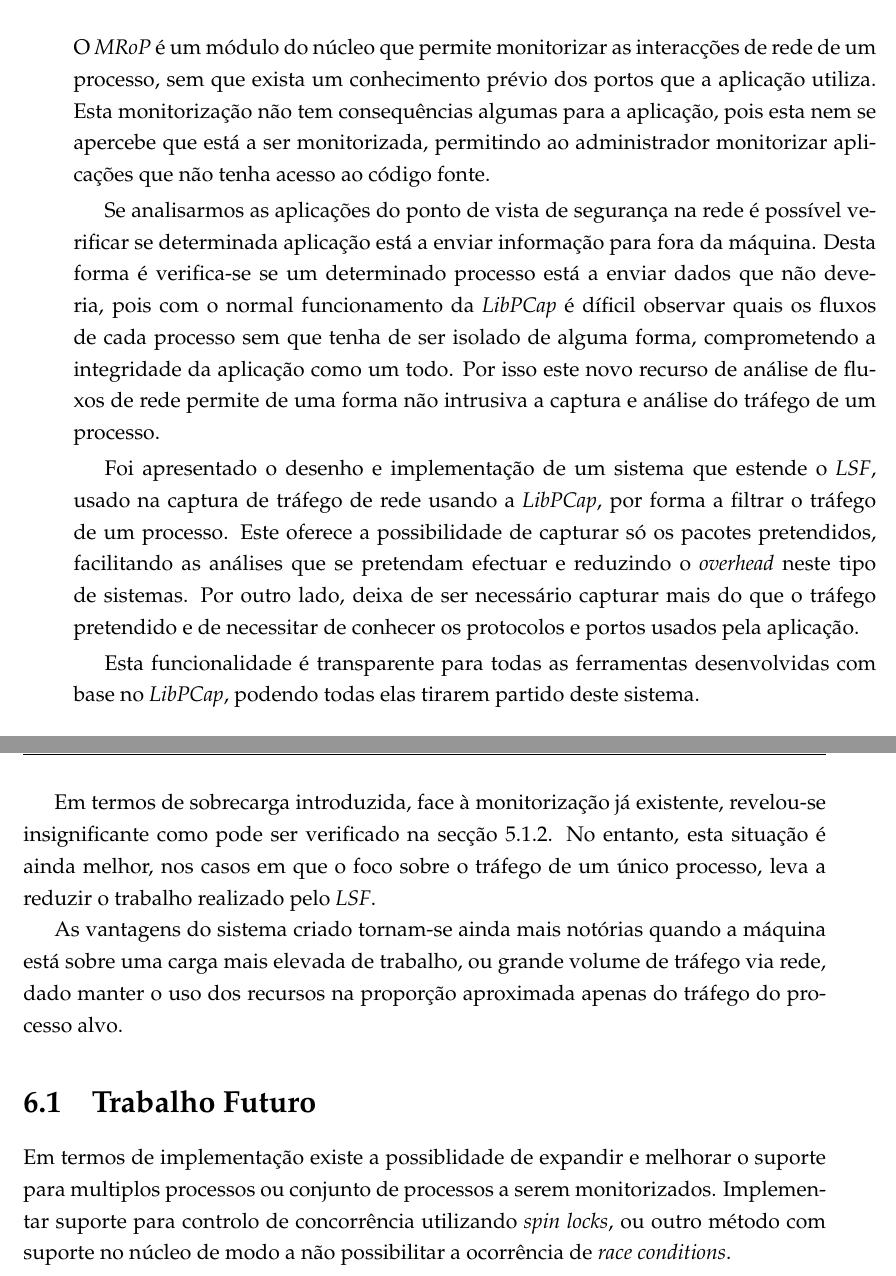
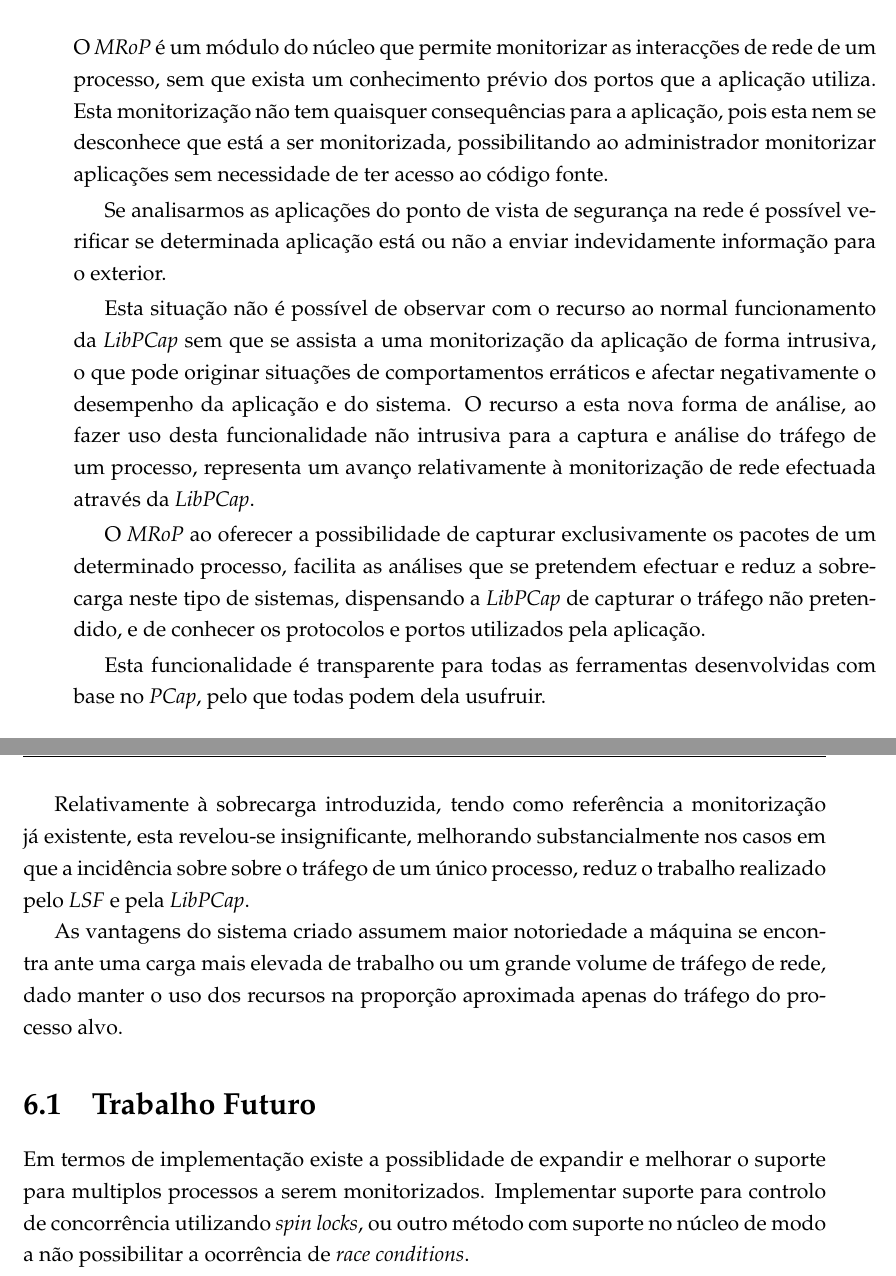
Before and after one commit to nunogmartins/cap_dissertation, a LaTeX thesis (doc/template.tex, which reads doc/Chapters/capitulo7.tex): two parts of pages 75 and 76 of 78, joined at a grey line, cut so that both start at the same text. Compiled offline with pdfLaTeX.

Commit message:
alteracoes

```diff
--- a/doc/Chapters/capitulo7.tex
+++ b/doc/Chapters/capitulo7.tex
@@ -2,26 +2,26 @@
 \label{cap:conclusao}
 
 O \textit{MRoP} é um módulo do núcleo que permite monitorizar as interacções de rede de um processo, sem que exista um conhecimento prévio dos portos que a aplicação utiliza.
-Esta monitorização não tem consequências algumas para a aplicação, pois esta nem se apercebe que está a ser monitorizada, permitindo ao administrador monitorizar aplicações que não tenha acesso ao código fonte.
+Esta monitorização não tem quaisquer consequências para a aplicação, pois esta nem se desconhece que está a ser monitorizada, possibilitando ao administrador monitorizar aplicações sem necessidade de ter acesso ao código fonte.
 
-Se analisarmos as aplicações do ponto de vista de segurança na rede é possível verificar se determinada aplicação está a enviar informação para fora da máquina.
-Desta forma é verifica-se se um determinado processo está a enviar dados que não deveria, pois com o normal funcionamento da \textit{LibPCap} é díficil observar quais os fluxos de cada processo sem que tenha de ser isolado de alguma forma, comprometendo a integridade da aplicação como um todo.
-Por isso este novo recurso de análise de fluxos de rede permite de uma forma não intrusiva a captura e análise do tráfego de um processo.
+Se analisarmos as aplicações do ponto de vista de segurança na rede é possível verificar se determinada aplicação está ou não a enviar indevidamente informação para o exterior.
 
-Foi apresentado o desenho e implementação de um sistema que estende o \textit{LSF}, usado na captura de tráfego de rede usando a \textit{LibPCap}, por forma a filtrar o tráfego de um processo.
- Este oferece a possibilidade de capturar só os pacotes pretendidos, facilitando as análises que se pretendam efectuar e reduzindo o \textit{overhead} neste tipo de sistemas.
- Por outro lado, deixa de ser necessário capturar mais do que o tráfego pretendido e de necessitar de conhecer os protocolos e portos usados pela aplicação.
+Esta situação não é possível de observar com o recurso ao normal funcionamento da \textit{LibPCap} sem que se assista a uma monitorização da aplicação de forma intrusiva, o que pode originar situações de comportamentos erráticos e afectar negativamente o desempenho da aplicação e do sistema.
+O recurso a esta nova forma de análise, ao fazer uso desta funcionalidade não intrusiva para a captura e análise do tráfego de um processo, representa um avanço relativamente à monitorização de rede efectuada através da \textit{LibPCap}.
 
-Esta funcionalidade é transparente para todas as ferramentas desenvolvidas com base no \textit{LibPCap}, podendo todas elas tirarem partido deste sistema.
+O \textit{MRoP} ao oferecer a possibilidade de capturar exclusivamente os pacotes de um determinado processo, facilita as análises que se pretendem efectuar e reduz a sobrecarga neste tipo de sistemas, dispensando a \textit{LibPCap} de capturar o tráfego não pretendido, e de conhecer os protocolos e portos utilizados pela aplicação.
 
-Em termos de sobrecarga introduzida, face à monitorização já existente, revelou-se insignificante como pode ser verificado na secção \ref{sub:eval_performance}.
-No entanto, esta situação é ainda melhor, nos casos em que o foco sobre o tráfego de um único processo, leva a reduzir o trabalho realizado pelo \textit{LSF}.
 
-As vantagens do sistema criado tornam-se ainda mais notórias quando a máquina está sobre uma carga mais elevada de trabalho, ou grande volume de tráfego via rede, dado manter o uso dos recursos na proporção aproximada apenas do tráfego do processo alvo.
+Esta funcionalidade é transparente para todas as ferramentas desenvolvidas com base no \textit{PCap}, pelo que todas podem dela usufruir.
+
+Relativamente à sobrecarga introduzida, tendo como referência a monitorização já existente, esta revelou-se insignificante, melhorando substancialmente nos casos em que a incidência sobre sobre o tráfego de um único processo, reduz o trabalho realizado pelo \textit{LSF} e pela \textit{LibPCap}.
+
+As vantagens do sistema criado assumem maior notoriedade a máquina se encontra ante uma carga mais elevada de trabalho ou um grande volume de tráfego de rede, dado manter o uso dos recursos na proporção aproximada apenas do tráfego do processo alvo.
+
 
 \section{Trabalho Futuro}
 
-Em termos de implementação existe a possiblidade de expandir e melhorar o suporte para multiplos processos ou conjunto de processos a serem monitorizados.
+Em termos de implementação existe a possiblidade de expandir e melhorar o suporte para multiplos processos a serem monitorizados.
 Implementar suporte para controlo de concorrência utilizando \textit{spin locks}, ou outro método com suporte no núcleo de modo a não possibilitar a ocorrência de \textit{race conditions}.
 
 Como trabalho futuro existe a possibilidade de integrar este trabalho no anterior trabalho \cite{duarte10,Farruca:2009}, formando uma ferramenta de monitorização distribuída com baixa sobrecarga.
```
